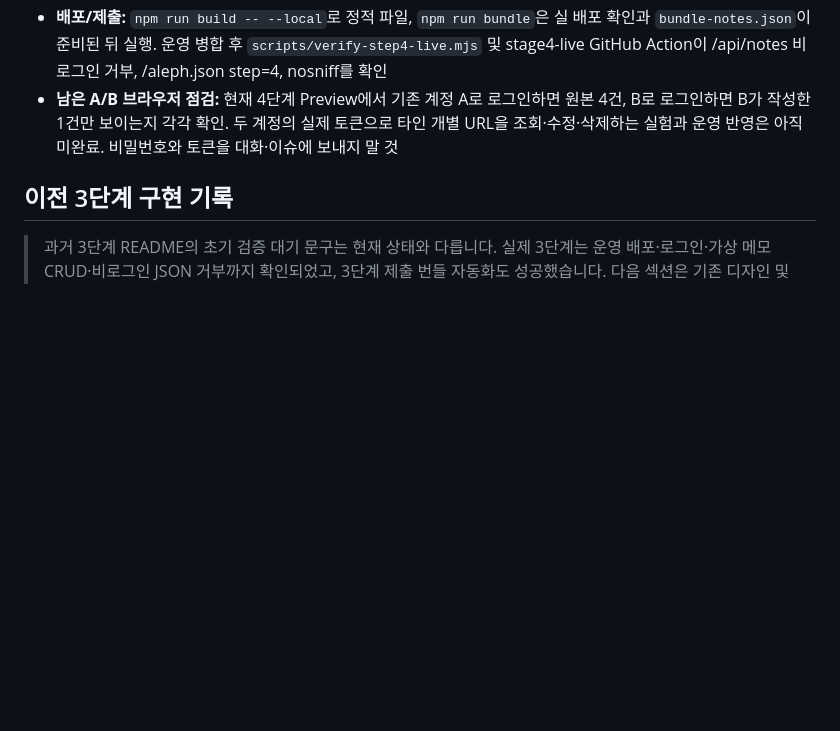
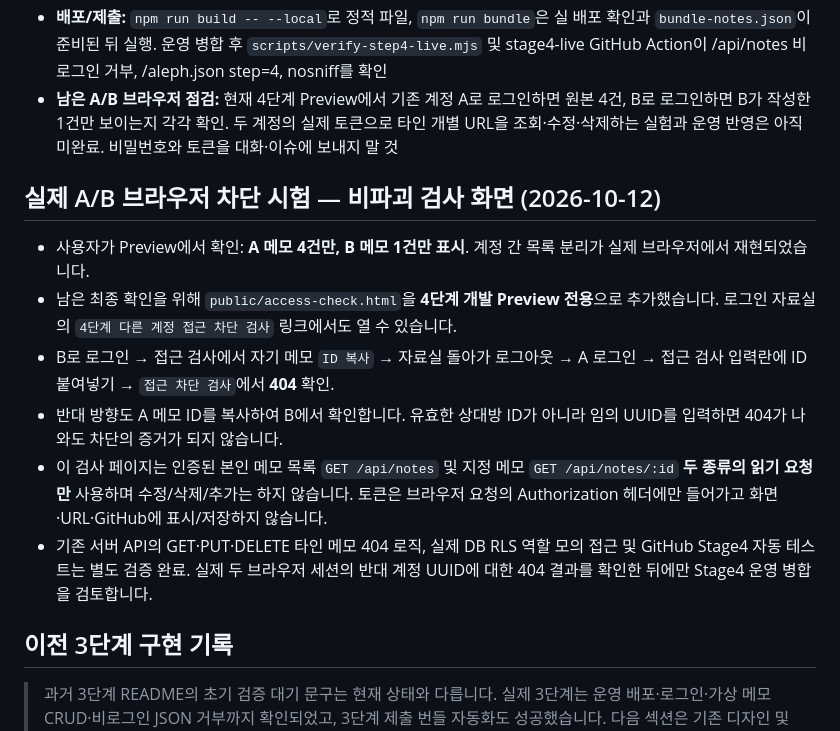
Before and after one commit to dfdfewqk/choi-bujang-secret-vault, a Markdown page: README.md, the part around the change. Drawn GitHub-style; blank space fills up the shorter version.

Commit message:
docs(stage4): record A4 B1 live browser observation and read-only cross-owner GET procedure

```diff
--- a/README.md
+++ b/README.md
@@ -38,6 +38,15 @@
 - **테스트:** `node --test test/step4-api.test.mjs` (A/B 목록·개별 조회·타인 수정/삭제·소유자 변경 시도·비로그인·심판/학생 구분 로컬 모의시험). 이 테스트가 통과해도 실제 A/B JWT·운영 DB·심판 공격 통과를 증명하지는 않습니다.
 - **배포/제출:** `npm run build -- --local`로 정적 파일, `npm run bundle`은 실 배포 확인과 `bundle-notes.json`이 준비된 뒤 실행. 운영 병합 후 `scripts/verify-step4-live.mjs` 및 stage4-live GitHub Action이 /api/notes 비로그인 거부, /aleph.json step=4, nosniff를 확인
 - **남은 A/B 브라우저 점검:** 현재 4단계 Preview에서 기존 계정 A로 로그인하면 원본 4건, B로 로그인하면 B가 작성한 1건만 보이는지 각각 확인. 두 계정의 실제 토큰으로 타인 개별 URL을 조회·수정·삭제하는 실험과 운영 반영은 아직 미완료. 비밀번호와 토큰을 대화·이슈에 보내지 말 것
+
+## 실제 A/B 브라우저 차단 시험 — 비파괴 검사 화면 (2026-10-12)
+
+- 사용자가 Preview에서 확인: **A 메모 4건만, B 메모 1건만 표시**. 계정 간 목록 분리가 실제 브라우저에서 재현되었습니다.
+- 남은 최종 확인을 위해 `public/access-check.html`을 **4단계 개발 Preview 전용**으로 추가했습니다. 로그인 자료실의 `4단계 다른 계정 접근 차단 검사` 링크에서도 열 수 있습니다.
+- B로 로그인 → 접근 검사에서 자기 메모 `ID 복사` → 자료실 돌아가 로그아웃 → A 로그인 → 접근 검사 입력란에 ID 붙여넣기 → `접근 차단 검사`에서 **404** 확인.
+- 반대 방향도 A 메모 ID를 복사하여 B에서 확인합니다. 유효한 상대방 ID가 아니라 임의 UUID를 입력하면 404가 나와도 차단의 증거가 되지 않습니다.
+- 이 검사 페이지는 인증된 본인 메모 목록 `GET /api/notes` 및 지정 메모 `GET /api/notes/:id` **두 종류의 읽기 요청만** 사용하며 수정/삭제/추가는 하지 않습니다. 토큰은 브라우저 요청의 Authorization 헤더에만 들어가고 화면·URL·GitHub에 표시/저장하지 않습니다.
+- 기존 서버 API의 GET·PUT·DELETE 타인 메모 404 로직, 실제 DB RLS 역할 모의 접근 및 GitHub Stage4 자동 테스트는 별도 검증 완료. 실제 두 브라우저 세션의 반대 계정 UUID에 대한 404 결과를 확인한 뒤에만 Stage4 운영 병합을 검토합니다.
 
 ## 이전 3단계 구현 기록
 
```
